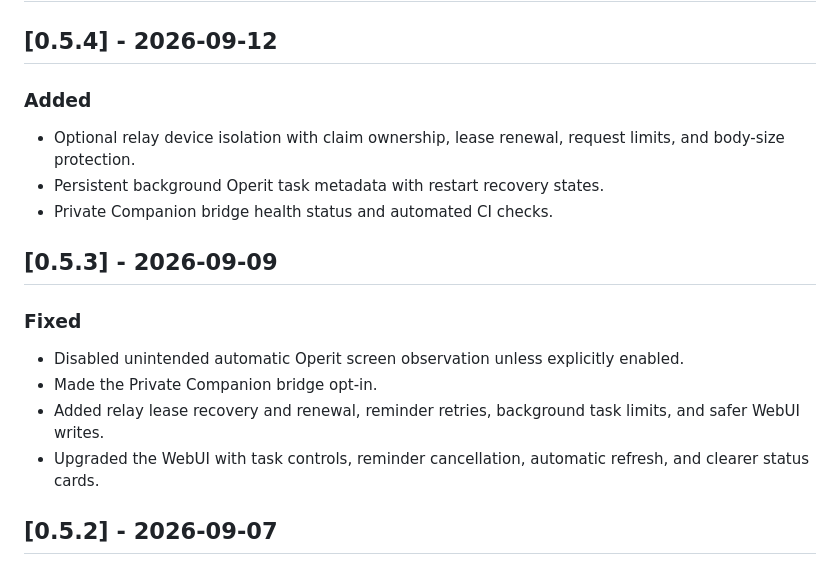
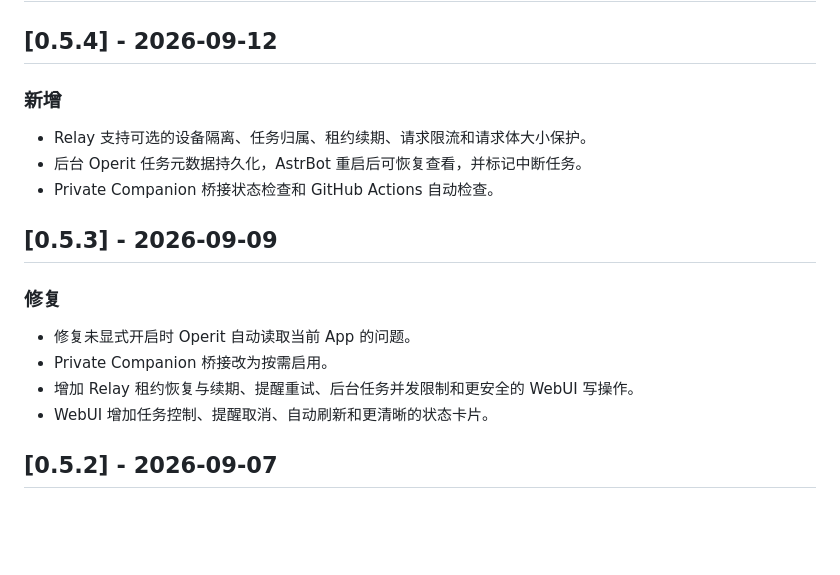
Before and after one commit to Tauru-t6/astrbot-phone-agent, a Markdown page: CHANGELOG.md, the part around the change. GitHub-like rendering; blank space fills up the shorter version.

Commit message:
docs: translate changelog entries to Chinese

```diff
--- a/CHANGELOG.md
+++ b/CHANGELOG.md
@@ -2,20 +2,20 @@
 
 ## [0.5.4] - 2026-09-12
 
-### Added
+### 新增
 
-- Optional relay device isolation with claim ownership, lease renewal, request limits, and body-size protection.
-- Persistent background Operit task metadata with restart recovery states.
-- Private Companion bridge health status and automated CI checks.
+- Relay 支持可选的设备隔离、任务归属、租约续期、请求限流和请求体大小保护。
+- 后台 Operit 任务元数据持久化，AstrBot 重启后可恢复查看，并标记中断任务。
+- Private Companion 桥接状态检查和 GitHub Actions 自动检查。
 
 ## [0.5.3] - 2026-09-09
 
-### Fixed
+### 修复
 
-- Disabled unintended automatic Operit screen observation unless explicitly enabled.
-- Made the Private Companion bridge opt-in.
-- Added relay lease recovery and renewal, reminder retries, background task limits, and safer WebUI writes.
-- Upgraded the WebUI with task controls, reminder cancellation, automatic refresh, and clearer status cards.
+- 修复未显式开启时 Operit 自动读取当前 App 的问题。
+- Private Companion 桥接改为按需启用。
+- 增加 Relay 租约恢复与续期、提醒重试、后台任务并发限制和更安全的 WebUI 写操作。
+- WebUI 增加任务控制、提醒取消、自动刷新和更清晰的状态卡片。
 
 ## [0.5.2] - 2026-09-07
 
```
